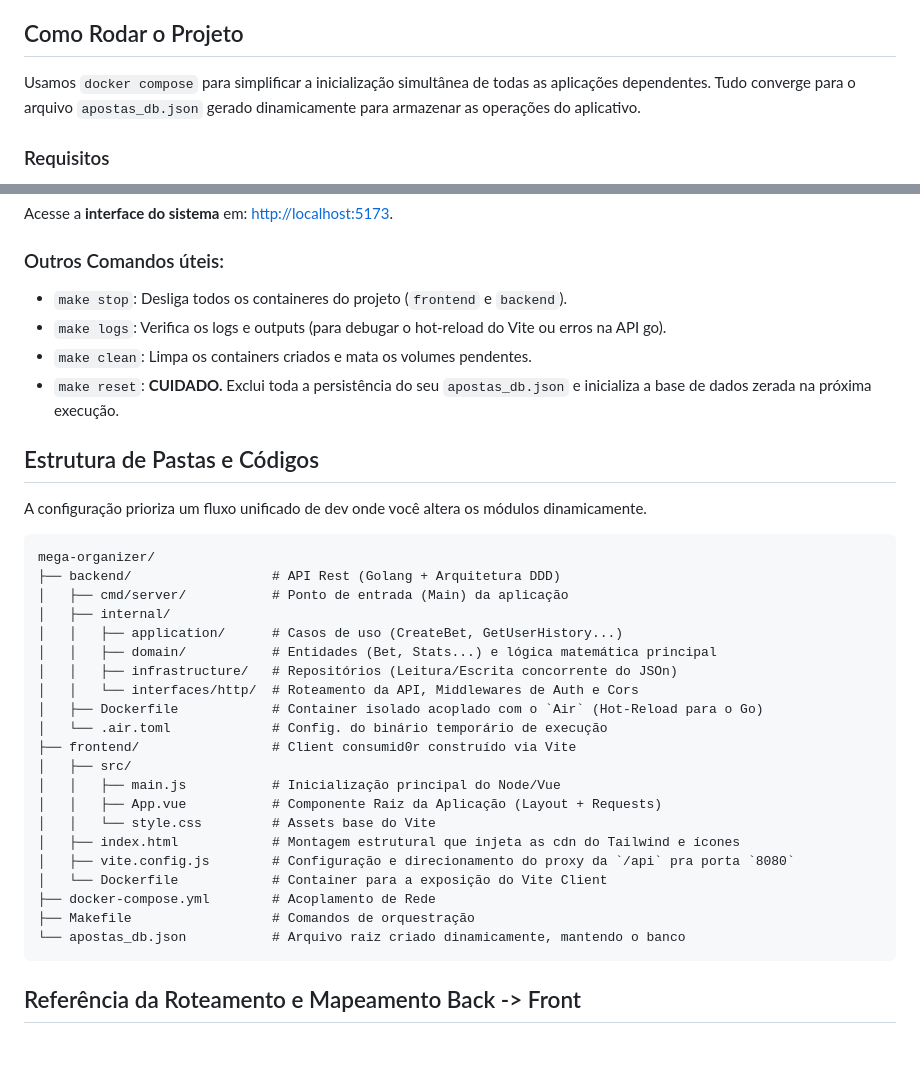
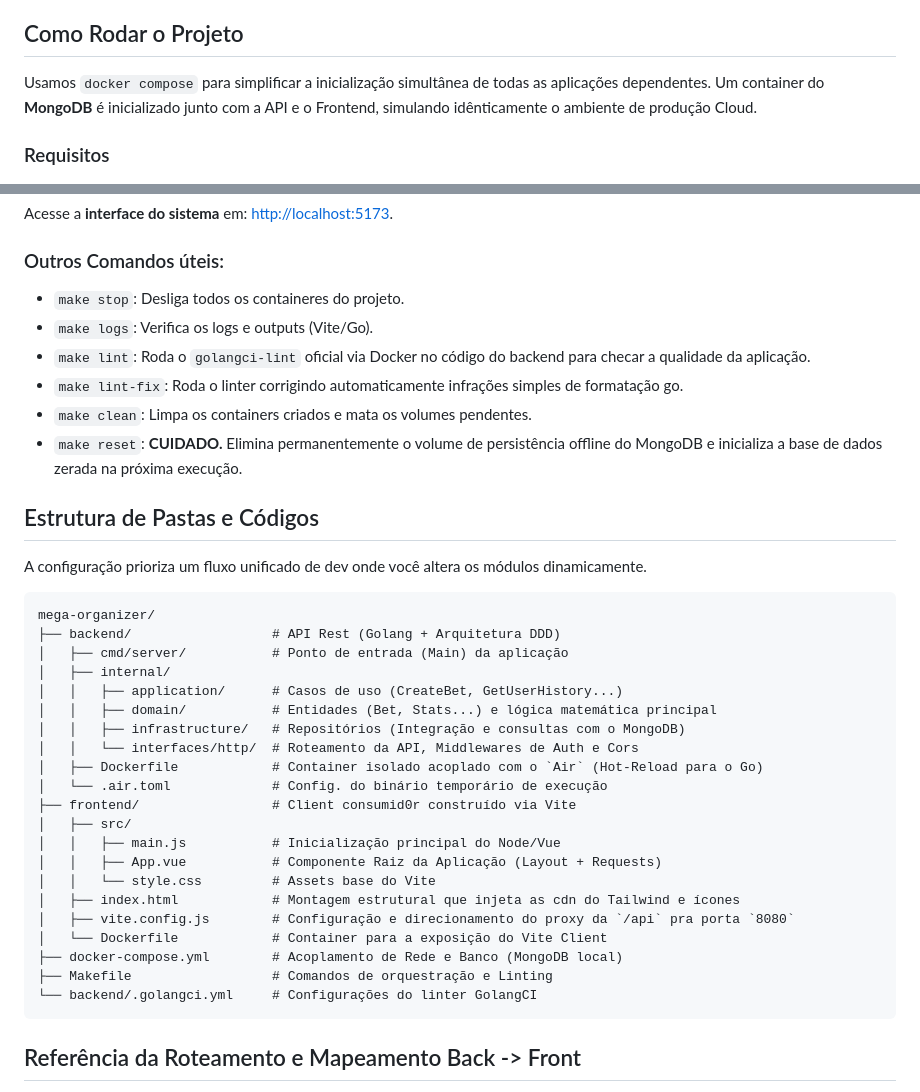
Before and after one commit to jmarcos06/mega-organizer, a Markdown page: README.md, 2 parts joined by grey strips. GitHub-like rendering; blank space fills up the shorter version.

````diff
--- a/README.md
+++ b/README.md
@@ -16,7 +16,7 @@ O projeto foi inteiramente refatorado e dividido em duas camadas principais:
 
 ## Como Rodar o Projeto
 
-Usamos `docker compose` para simplificar a inicialização simultânea de todas as aplicações dependentes. Tudo converge para o arquivo `apostas_db.json` gerado dinamicamente para armazenar as operações do aplicativo.
+Usamos `docker compose` para simplificar a inicialização simultânea de todas as aplicações dependentes. Um container do **MongoDB** é inicializado junto com a API e o Frontend, simulando idênticamente o ambiente de produção Cloud.
 
 ### Requisitos
 - Docker (com Compose V2 habilitado)
@@ -32,10 +32,12 @@ Isso acionará o download das dependências no node e go e subirá as duas engre
 Acesse a **interface do sistema** em: [http://localhost:5173](http://localhost:5173).
 
 ### Outros Comandos úteis:
-- `make stop`: Desliga todos os containeres do projeto (`frontend` e `backend`).
-- `make logs`: Verifica os logs e outputs (para debugar o hot-reload do Vite ou erros na API go).
+- `make stop`: Desliga todos os containeres do projeto.
+- `make logs`: Verifica os logs e outputs (Vite/Go).
+- `make lint`: Roda o `golangci-lint` oficial via Docker no código do backend para checar a qualidade da aplicação.
+- `make lint-fix`: Roda o linter corrigindo automaticamente infrações simples de formatação go.
 - `make clean`: Limpa os containers criados e mata os volumes pendentes.
-- `make reset`: **CUIDADO.** Exclui toda a persistência do seu `apostas_db.json` e inicializa a base de dados zerada na próxima execução.
+- `make reset`: **CUIDADO.** Elimina permanentemente o volume de persistência offline do MongoDB e inicializa a base de dados zerada na próxima execução.
 
 ## Estrutura de Pastas e Códigos
 
@@ -48,7 +50,7 @@ mega-organizer/
 │   ├── internal/
 │   │   ├── application/      # Casos de uso (CreateBet, GetUserHistory...)
 │   │   ├── domain/           # Entidades (Bet, Stats...) e lógica matemática principal
-│   │   ├── infrastructure/   # Repositórios (Leitura/Escrita concorrente do JSOn)
+│   │   ├── infrastructure/   # Repositórios (Integração e consultas com o MongoDB)
 │   │   └── interfaces/http/  # Roteamento da API, Middlewares de Auth e Cors
 │   ├── Dockerfile            # Container isolado acoplado com o `Air` (Hot-Reload para o Go)
 │   └── .air.toml             # Config. do binário temporário de execução
@@ -60,9 +62,9 @@ mega-organizer/
 │   ├── index.html            # Montagem estrutural que injeta as cdn do Tailwind e ícones
 │   ├── vite.config.js        # Configuração e direcionamento do proxy da `/api` pra porta `8080`
 │   └── Dockerfile            # Container para a exposição do Vite Client
-├── docker-compose.yml        # Acoplamento de Rede
-├── Makefile                  # Comandos de orquestração
-└── apostas_db.json           # Arquivo raiz criado dinamicamente, mantendo o banco
+├── docker-compose.yml        # Acoplamento de Rede e Banco (MongoDB local)
+├── Makefile                  # Comandos de orquestração e Linting
+└── backend/.golangci.yml     # Configurações do linter GolangCI
 ```
 
 ## Referência da Roteamento e Mapeamento Back -> Front
````
